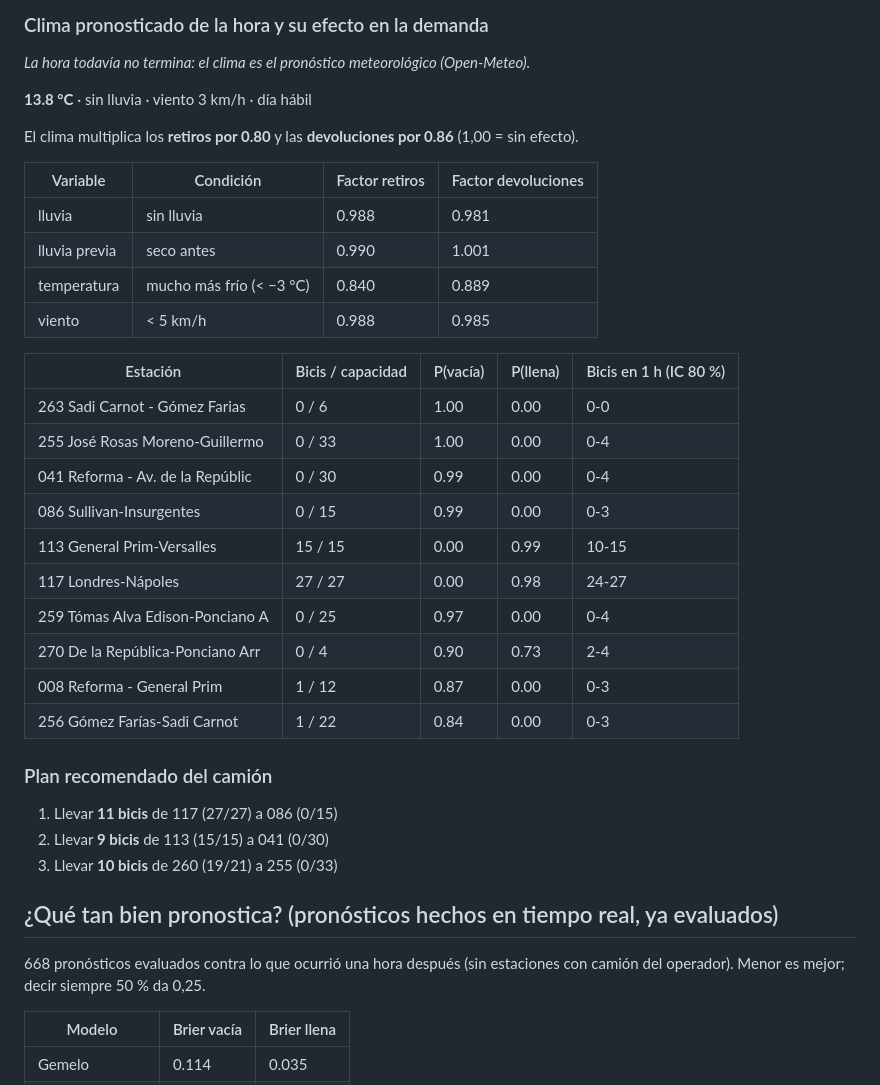
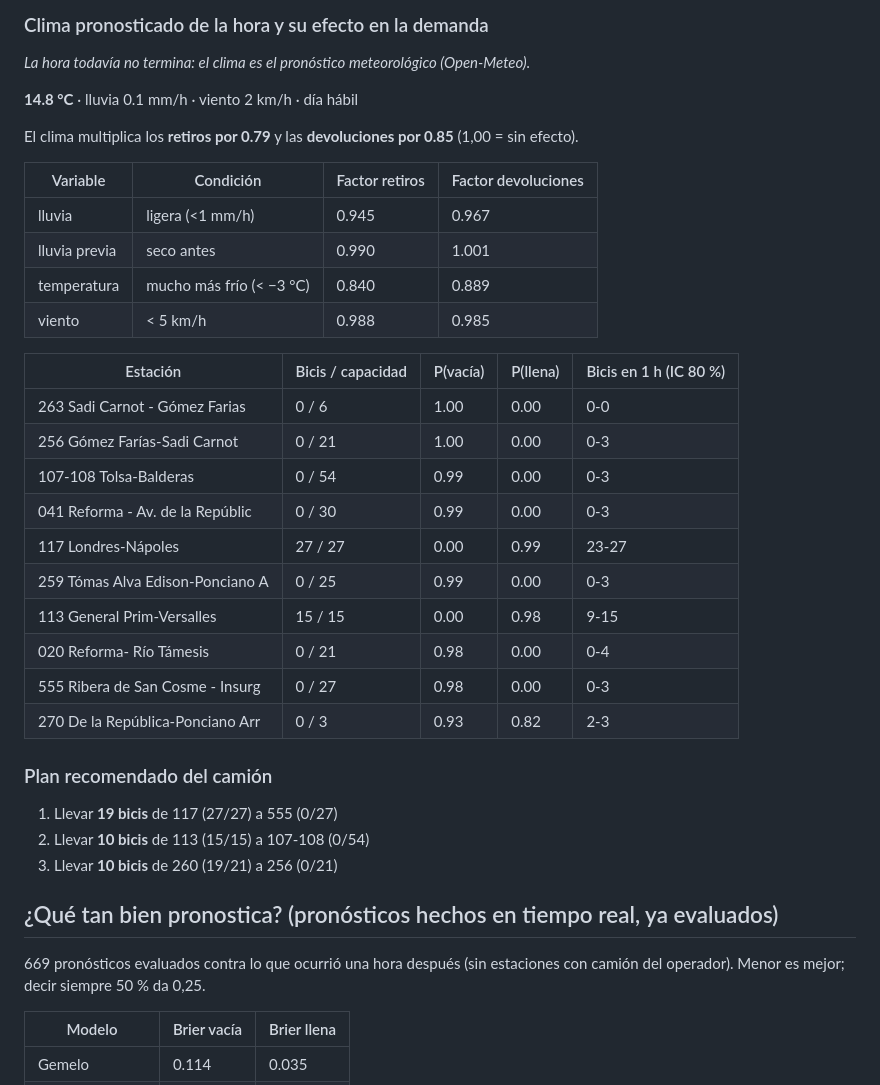
Before and after one commit to ignaburger68-hub/ecobici-gemelo, a Markdown page: gemelo_vivo/README.md, the part around one of its changes. Drawn GitHub-style.

Commit message:
Lecturas 2026-11-26 16:38 UTC

```diff
--- a/gemelo_vivo/README.md
+++ b/gemelo_vivo/README.md
@@ -10,13 +10,13 @@ Página actualizada automáticamente el 26/11/2026 10:24 (hora de Ciudad de Méx
 
 _La hora todavía no termina: el clima es el pronóstico meteorológico (Open-Meteo)._
 
-**13.8 °C** · sin lluvia · viento 3 km/h · día hábil
+**14.8 °C** · lluvia 0.1 mm/h · viento 2 km/h · día hábil
 
-El clima multiplica los **retiros por 0.80** y las **devoluciones por 0.86** (1,00 = sin efecto).
+El clima multiplica los **retiros por 0.79** y las **devoluciones por 0.85** (1,00 = sin efecto).
 
 | Variable | Condición | Factor retiros | Factor devoluciones |
 | --- | --- | --- | --- |
-| lluvia | sin lluvia | 0.988 | 0.981 |
+| lluvia | ligera (<1 mm/h) | 0.945 | 0.967 |
 | lluvia previa | seco antes | 0.990 | 1.001 |
 | temperatura | mucho más frío (< −3 °C) | 0.840 | 0.889 |
 | viento | < 5 km/h | 0.988 | 0.985 |
@@ -24,25 +24,25 @@ El clima multiplica los **retiros por 0.80** y las **devoluciones por 0.86** (1,
 | Estación | Bicis / capacidad | P(vacía) | P(llena) | Bicis en 1 h (IC 80 %) |
 | --- | --- | --- | --- | --- |
 | 263 Sadi Carnot - Gómez Farias | 0 / 6 | 1.00 | 0.00 | 0-0 |
-| 255 José Rosas Moreno-Guillermo  | 0 / 33 | 1.00 | 0.00 | 0-4 |
-| 041 Reforma - Av. de la Repúblic | 0 / 30 | 0.99 | 0.00 | 0-4 |
-| 086 Sullivan-Insurgentes | 0 / 15 | 0.99 | 0.00 | 0-3 |
-| 113 General Prim-Versalles | 15 / 15 | 0.00 | 0.99 | 10-15 |
-| 117 Londres-Nápoles | 27 / 27 | 0.00 | 0.98 | 24-27 |
-| 259 Tómas Alva Edison-Ponciano A | 0 / 25 | 0.97 | 0.00 | 0-4 |
-| 270 De la República-Ponciano Arr | 0 / 4 | 0.90 | 0.73 | 2-4 |
-| 008 Reforma - General Prim | 1 / 12 | 0.87 | 0.00 | 0-3 |
-| 256 Gómez Farías-Sadi Carnot | 1 / 22 | 0.84 | 0.00 | 0-3 |
+| 256 Gómez Farías-Sadi Carnot | 0 / 21 | 1.00 | 0.00 | 0-3 |
+| 107-108 Tolsa-Balderas | 0 / 54 | 0.99 | 0.00 | 0-3 |
+| 041 Reforma - Av. de la Repúblic | 0 / 30 | 0.99 | 0.00 | 0-3 |
+| 117 Londres-Nápoles | 27 / 27 | 0.00 | 0.99 | 23-27 |
+| 259 Tómas Alva Edison-Ponciano A | 0 / 25 | 0.99 | 0.00 | 0-3 |
+| 113 General Prim-Versalles | 15 / 15 | 0.00 | 0.98 | 9-15 |
+| 020 Reforma- Río Támesis | 0 / 21 | 0.98 | 0.00 | 0-4 |
+| 555 Ribera de San Cosme - Insurg | 0 / 27 | 0.98 | 0.00 | 0-3 |
+| 270 De la República-Ponciano Arr | 0 / 3 | 0.93 | 0.82 | 2-3 |
 
 ### Plan recomendado del camión
 
-1. Llevar **11 bicis** de 117 (27/27) a 086 (0/15)
-2. Llevar **9 bicis** de 113 (15/15) a 041 (0/30)
-3. Llevar **10 bicis** de 260 (19/21) a 255 (0/33)
+1. Llevar **19 bicis** de 117 (27/27) a 555 (0/27)
+2. Llevar **10 bicis** de 113 (15/15) a 107-108 (0/54)
+3. Llevar **10 bicis** de 260 (19/21) a 256 (0/21)
 
 ## ¿Qué tan bien pronostica? (pronósticos hechos en tiempo real, ya evaluados)
 
-668 pronósticos evaluados contra lo que ocurrió una hora después (sin estaciones con camión del operador). Menor es mejor; decir siempre 50 % da 0,25.
+669 pronósticos evaluados contra lo que ocurrió una hora después (sin estaciones con camión del operador). Menor es mejor; decir siempre 50 % da 0,25.
 
 | Modelo | Brier vacía | Brier llena |
 | --- | --- | --- |
```
Also changed, not shown: other parts of gemelo_vivo/README.md (+2 -2 lines), gemelo_vivo/brier_vivo.png, 12 other files.
